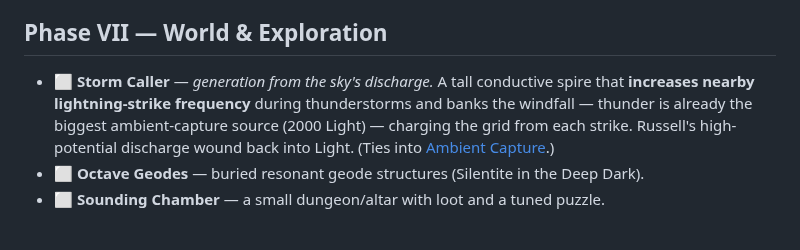
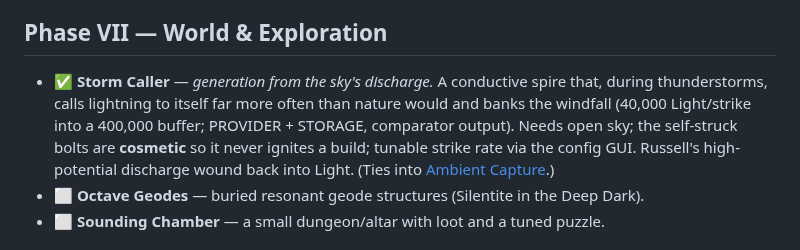
Before and after one commit to Trystar360/echoes-of-the-deep, a Markdown page: docs/roadmap.md, the part around the change. Rendered like a GitHub page.

```diff
--- a/docs/roadmap.md
+++ b/docs/roadmap.md
@@ -101,11 +101,12 @@ Russell's universe is Mind knowing itself; this is the control & information lay
 - ⬜ **Hush Field** — a zone that silences mobs / dampens vibrations (sculk sensors).
 
 ## Phase VII — World & Exploration
-- ⬜ **Storm Caller** — *generation from the sky's discharge.* A tall conductive spire
-  that **increases nearby lightning-strike frequency** during thunderstorms and banks
-  the windfall — thunder is already the biggest ambient-capture source (2000 Light) —
-  charging the grid from each strike. Russell's high-potential discharge wound back
-  into Light. (Ties into [Ambient Capture](wiki/Ambient-Capture.md).)
+- ✅ **Storm Caller** — *generation from the sky's discharge.* A conductive spire that,
+  during thunderstorms, calls lightning to itself far more often than nature would and
+  banks the windfall (40,000 Light/strike into a 400,000 buffer; PROVIDER + STORAGE,
+  comparator output). Needs open sky; the self-struck bolts are **cosmetic** so it
+  never ignites a build; tunable strike rate via the config GUI. Russell's high-potential
+  discharge wound back into Light. (Ties into [Ambient Capture](wiki/Ambient-Capture.md).)
 - ⬜ **Octave Geodes** — buried resonant geode structures (Silentite in the Deep Dark).
 - ⬜ **Sounding Chamber** — a small dungeon/altar with loot and a tuned puzzle.
 
```
Also changed, not shown: README.md (+4 -0 lines), docs/images/textures.png, 17 other files.
